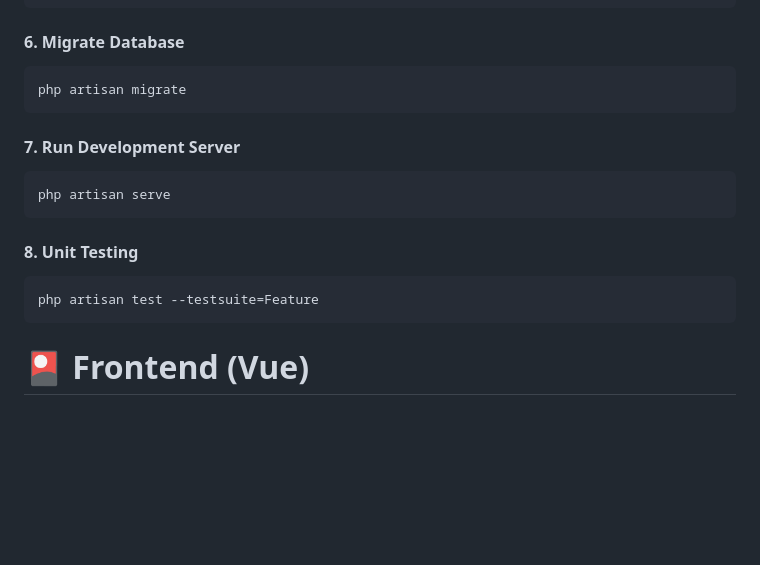
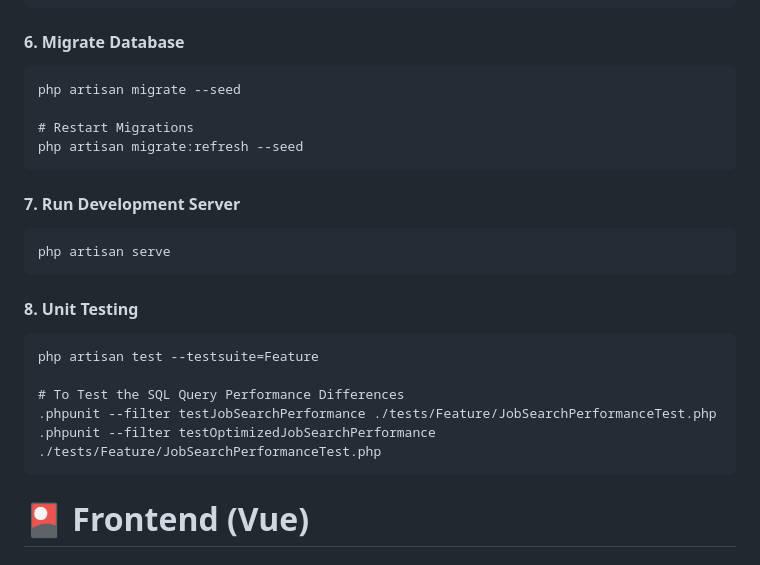
Before and after one commit to KTLeow93584/Card-Distribution-Demo-Tyrell, a Markdown page: README.md, the part around the change. Drawn GitHub-style; blank space fills up the shorter version.

````diff
--- a/README.md
+++ b/README.md
@@ -153,7 +153,10 @@ DB_PASSWORD=your_password
 #### 6. Migrate Database
 
 ```
-php artisan migrate
+php artisan migrate --seed
+
+# Restart Migrations
+php artisan migrate:refresh --seed
 ```
 
 #### 7. Run Development Server
@@ -166,6 +169,10 @@ php artisan serve
 
 ```
 php artisan test --testsuite=Feature
+
+# To Test the SQL Query Performance Differences
+.phpunit --filter testJobSearchPerformance ./tests/Feature/JobSearchPerformanceTest.php
+.phpunit --filter testOptimizedJobSearchPerformance ./tests/Feature/JobSearchPerformanceTest.php
 ```
 
 # 🎴 Frontend (Vue)
````
